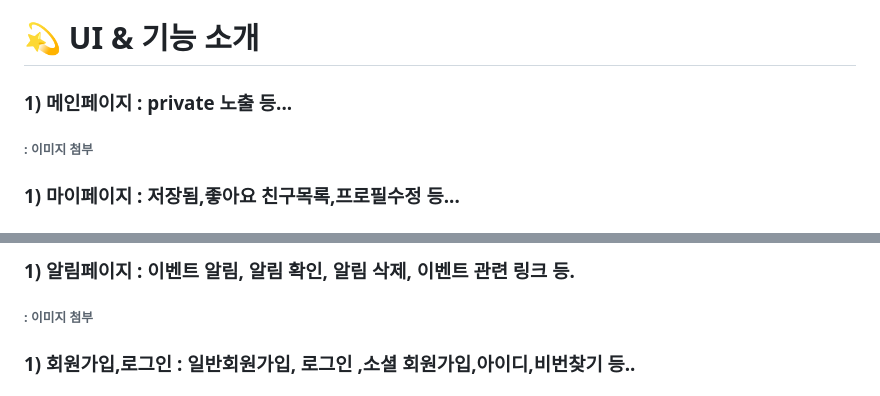
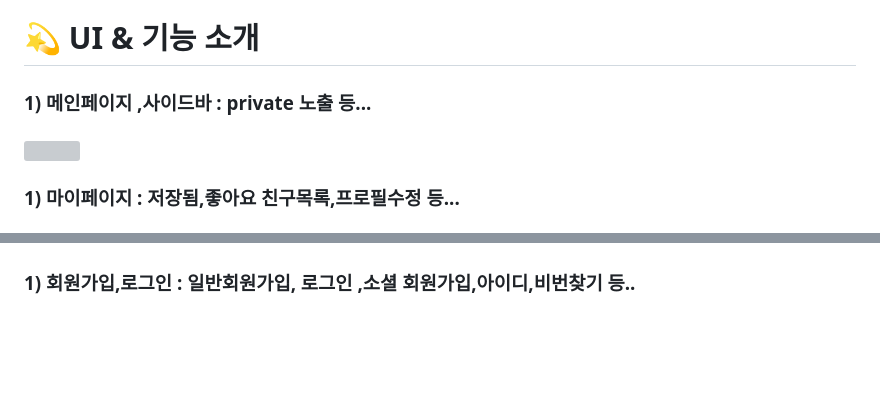
Before and after one commit to FeedTypeSNS/noldaga, a Markdown page: README.md, 2 parts joined by grey strips. GitHub-like rendering; blank space fills up the shorter version; grey boxes are pictures that could not be loaded.

```diff
--- a/README.md
+++ b/README.md
@@ -22,7 +22,7 @@
 |<a href="https://github.com/deliciousdev">홍재윤</a>|<div align="center">회원</div>|로그인, 소셜로그인, 회원가입, 비밀번호찾기, 아이디찾기, 회원정보수정, 이벤트 알림|
 
 # 💫 UI & 기능 소개
-### 1) 메인페이지 : private 노출 등...
-###### : 이미지 첨부
+### 1) 메인페이지 ,사이드바  : private 노출 등...
+######  <img src="https://github.com/FeedTypeSNS/noldaga/assets/127002082/081d6ae7-277b-4afc-ad2a-845b8e5a33ec" width="150">
 
 ### 1) 마이페이지 : 저장됨,좋아요 친구목록,프로필수정 등...
@@ -51,5 +56,3 @@
 
-### 1) 알림페이지 : 이벤트 알림, 알림 확인, 알림 삭제, 이벤트 관련 링크 등.
-###### : 이미지 첨부
 
 ### 1) 회원가입,로그인 : 일반회원가입, 로그인 ,소셜 회원가입,아이디,비번찾기 등..
```
Also changed, not shown: other parts of README.md (+16 -9 lines).
